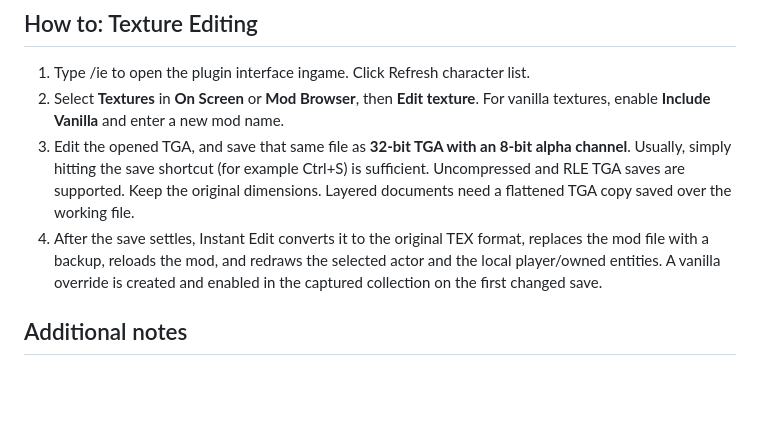
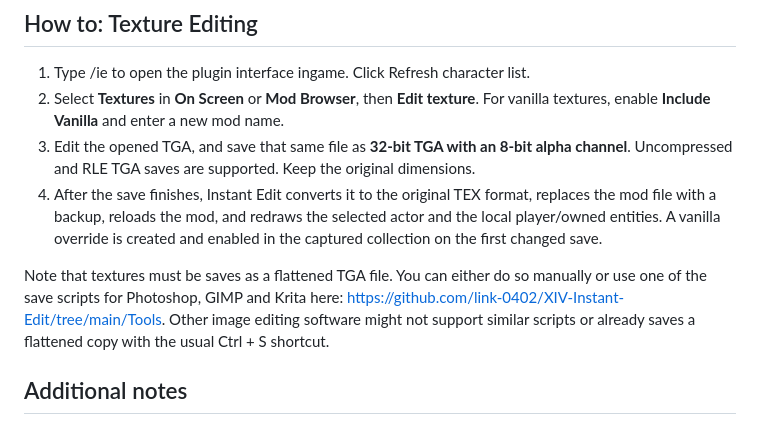
Before and after one commit to link-0402/XIV-Instant-Edit, a Markdown page: README.md, the part around the change. Rendered like a GitHub page; blank space fills up the shorter version.

Commit message:
README for Texture Save Scripts

```diff
--- a/README.md
+++ b/README.md
@@ -58,15 +58,15 @@ Additionally, it supports full software-independent texture editing as well as a
 3. Select **Textures** in **On Screen** or **Mod Browser**, then **Edit texture**.
    For vanilla textures, enable **Include Vanilla** and enter a new mod name.
 4. Edit the opened TGA, and save that same file as **32-bit TGA with an 8-bit
-   alpha channel**. Usually, simply hitting the save shortcut (for example Ctrl+S) is sufficient.
+   alpha channel**.
    Uncompressed and RLE TGA saves are supported. Keep the original
-   dimensions. Layered documents need a flattened TGA copy saved over the working
-   file.
-5. After the save settles, Instant Edit converts it to the original TEX format,
+   dimensions.
+5. After the save finishes, Instant Edit converts it to the original TEX format,
    replaces the mod file with a backup, reloads the mod, and redraws the selected
    actor and the local player/owned entities. A vanilla override is created and
    enabled in the captured collection on the first changed save.
 
+Note that textures must be saves as a flattened TGA file. You can either do so manually or use one of the save scripts for Photoshop, GIMP and Krita here: https://github.com/link-0402/XIV-Instant-Edit/tree/main/Tools. Other image editing software might not support similar scripts or already saves a flattened copy with the usual Ctrl + S shortcut.
 
 ## Additional notes
 
```
